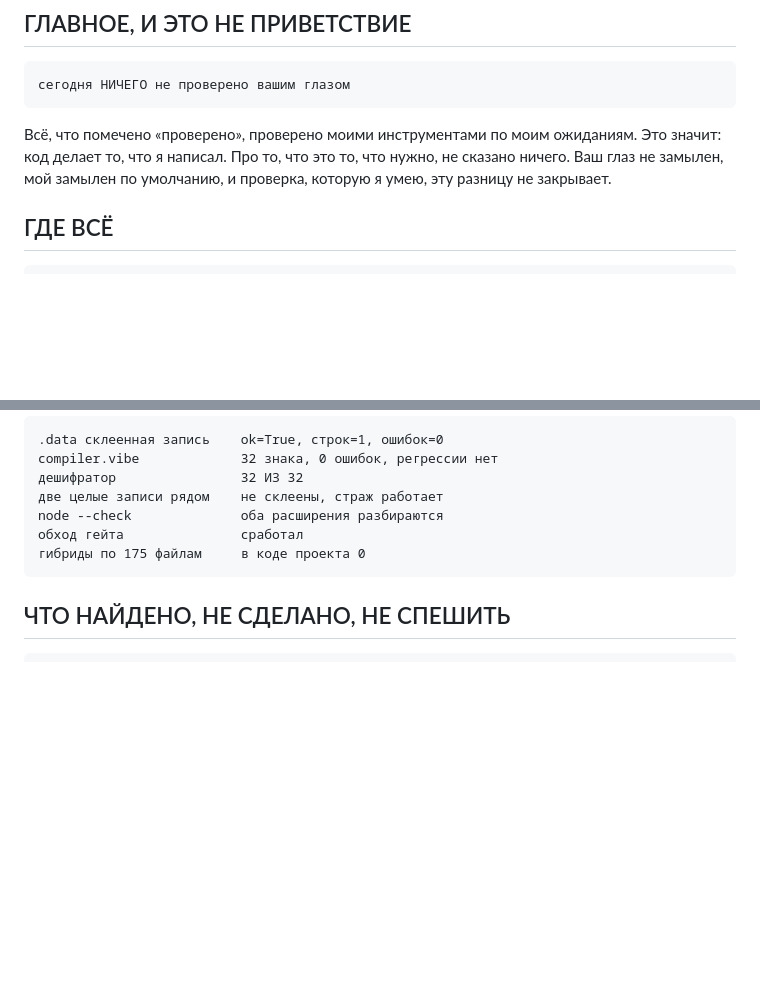
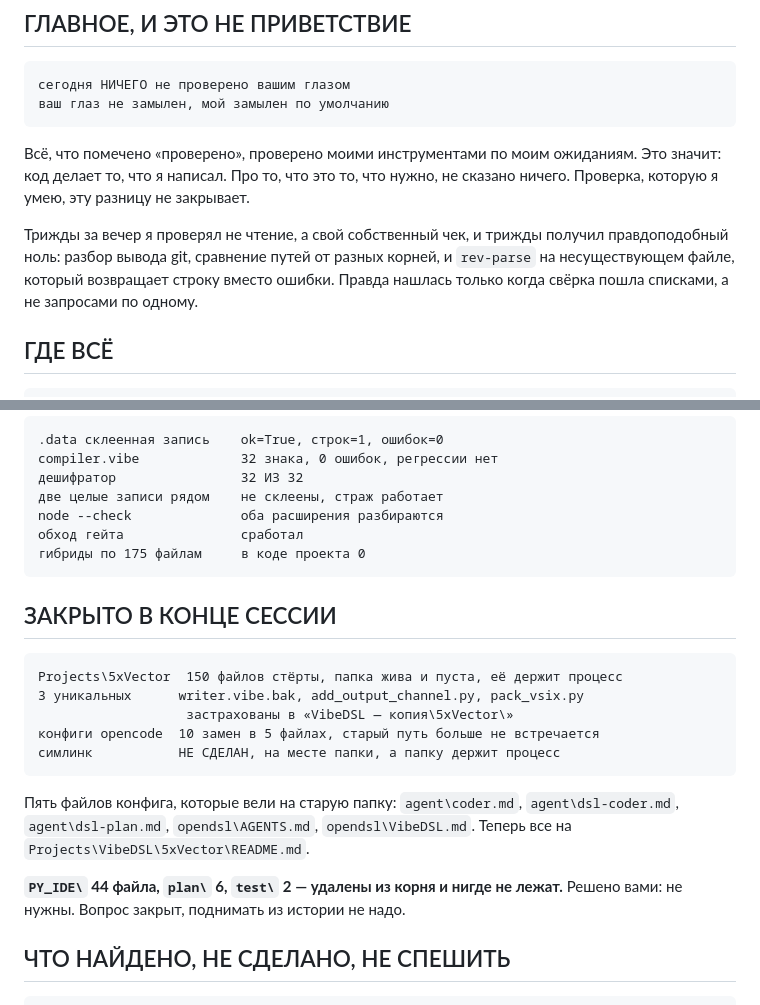
Before and after one commit to warriorexclusive-dev/VibeDSL, a Markdown page: assets/session-2.md, 2 parts joined by grey strips. GitHub-like rendering; blank space fills up the shorter version.

Commit message:
session: what today was and what it was not, and the three checks that lied.
The eye that is not blurred is yours. Everything marked verified here was
verified by my own tools against my own expectations, which says the code does
what I wrote and nothing about whether that is what was wanted.

Three checks in one evening reported a plausible zero and were wrong: a parser
that read 59 of 106, a comparison of relative paths from two different roots,
and rev-parse on a path that does not exist, which returns the string instead of
an error. The count became true only when the comparison went by lists and not
by one query at a time.

Also recorded: the old folder is emptied, the three files that existed nowhere
else are kept in the copy, five opencode files now point at the new path, the
symlink did not happen because something holds the folder, and PY_IDE, plan and
test are gone and were ruled not needed.

````diff
--- a/assets/session-2.md
+++ b/assets/session-2.md
@@ -7,12 +7,17 @@
 
 ```
 сегодня НИЧЕГО не проверено вашим глазом
+ваш глаз не замылен, мой замылен по умолчанию
 ```
 
 Всё, что помечено «проверено», проверено моими инструментами по моим
 ожиданиям. Это значит: код делает то, что я написал. Про то, что это то, что
-нужно, не сказано ничего. Ваш глаз не замылен, мой замылен по умолчанию, и
-проверка, которую я умею, эту разницу не закрывает.
+нужно, не сказано ничего. Проверка, которую я умею, эту разницу не закрывает.
+
+Трижды за вечер я проверял не чтение, а свой собственный чек, и трижды получил
+правдоподобный ноль: разбор вывода git, сравнение путей от разных корней, и
+`rev-parse` на несуществующем файле, который возвращает строку вместо ошибки.
+Правда нашлась только когда свёрка пошла списками, а не запросами по одному.
 
 ## ГДЕ ВСЁ
 
@@ -59,6 +64,23 @@ node --check              оба расширения разбираются
 гибриды по 175 файлам     в коде проекта 0
 ```
 
+## ЗАКРЫТО В КОНЦЕ СЕССИИ
+
+```
+Projects\5xVector  150 файлов стёрты, папка жива и пуста, её держит процесс
+3 уникальных      writer.vibe.bak, add_output_channel.py, pack_vsix.py
+                   застрахованы в «VibeDSL — копия\5xVector\»
+конфиги opencode  10 замен в 5 файлах, старый путь больше не встречается
+симлинк           НЕ СДЕЛАН, на месте папки, а папку держит процесс
+```
+
+Пять файлов конфига, которые вели на старую папку: `agent\coder.md`,
+`agent\dsl-coder.md`, `agent\dsl-plan.md`, `opendsl\AGENTS.md`,
+`opendsl\VibeDSL.md`. Теперь все на `Projects\VibeDSL\5xVector\README.md`.
+
+**`PY_IDE\` 44 файла, `plan\` 6, `test\` 2 — удалены из корня и нигде не
+лежат.** Решено вами: не нужны. Вопрос закрыт, поднимать из истории не надо.
+
 ## ЧТО НАЙДЕНО, НЕ СДЕЛАНО, НЕ СПЕШИТЬ
 
 ```
````
